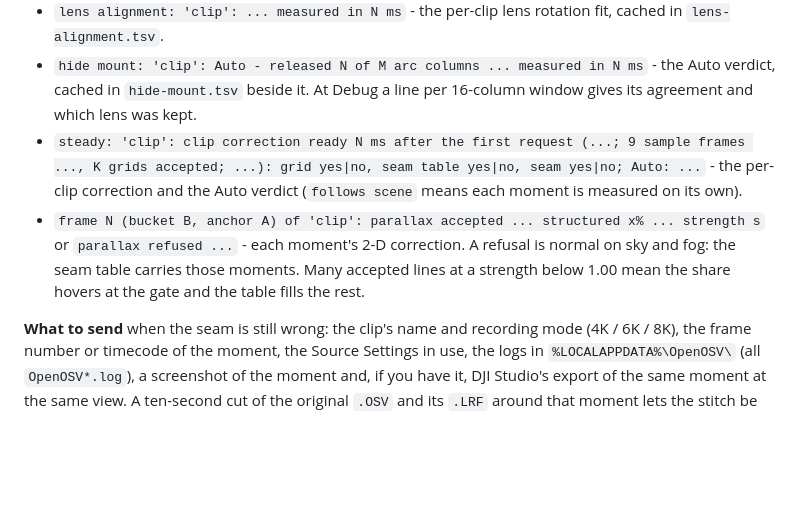
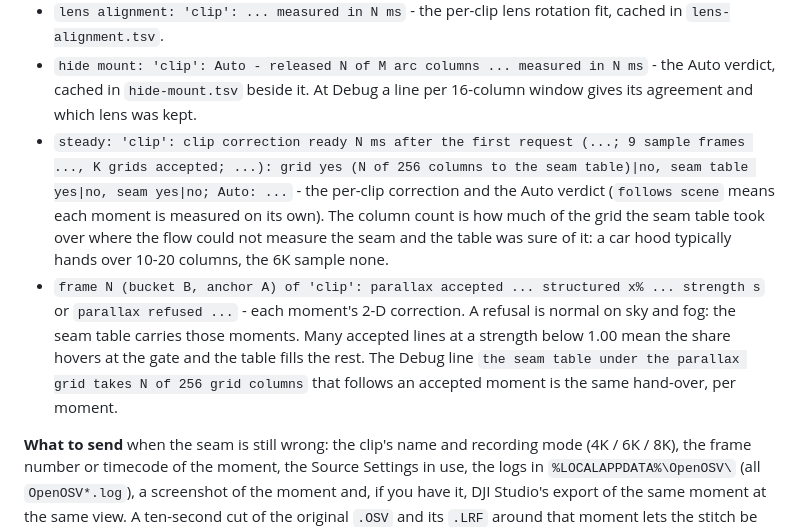
Before and after one commit to Kemerd/OpenOSV, a Markdown page: docs/PREMIERE.md, the part around the change. Drawn GitHub-style; blank space fills up the shorter version.

Commit message:
0.5.1: changelog heading, and the seam-table hand-over in the Premiere checklist
The [Unreleased] entries move under ## [0.5.1] - 2026-10-07, with an empty
[Unreleased] above, as docs/RELEASING.md asks. The car-mount checklist in
docs/PREMIERE.md explains the "(N of 256 columns to the seam table)" part
of the steady line and the per-moment Debug line that goes with it.

```diff
--- a/docs/PREMIERE.md
+++ b/docs/PREMIERE.md
@@ -2585,14 +2585,20 @@ lines):
   N ms` - the Auto verdict, cached in `hide-mount.tsv` beside it. At Debug a
   line per 16-column window gives its agreement and which lens was kept.
 * `steady: 'clip': clip correction ready N ms after the first request (...;
-  9 sample frames ..., K grids accepted; ...): grid yes|no, seam table
-  yes|no, seam yes|no; Auto: ...` - the per-clip correction and the Auto
-  verdict (`follows scene` means each moment is measured on its own).
+  9 sample frames ..., K grids accepted; ...): grid yes (N of 256 columns
+  to the seam table)|no, seam table yes|no, seam yes|no; Auto: ...` - the
+  per-clip correction and the Auto verdict (`follows scene` means each
+  moment is measured on its own). The column count is how much of the
+  grid the seam table took over where the flow could not measure the seam
+  and the table was sure of it: a car hood typically hands over 10-20
+  columns, the 6K sample none.
 * `frame N (bucket B, anchor A) of 'clip': parallax accepted ... structured
   x% ... strength s` or `parallax refused ...` - each moment's 2-D
   correction. A refusal is normal on sky and fog: the seam table carries
   those moments. Many accepted lines at a strength below 1.00 mean the share
-  hovers at the gate and the table fills the rest.
+  hovers at the gate and the table fills the rest. The Debug line `the seam
+  table under the parallax grid takes N of 256 grid columns` that follows an
+  accepted moment is the same hand-over, per moment.
 
 **What to send** when the seam is still wrong: the clip's name and recording
 mode (4K / 6K / 8K), the frame number or timecode of the moment, the Source
```
Also changed, not shown: CHANGELOG.md (+2 -0 lines).
